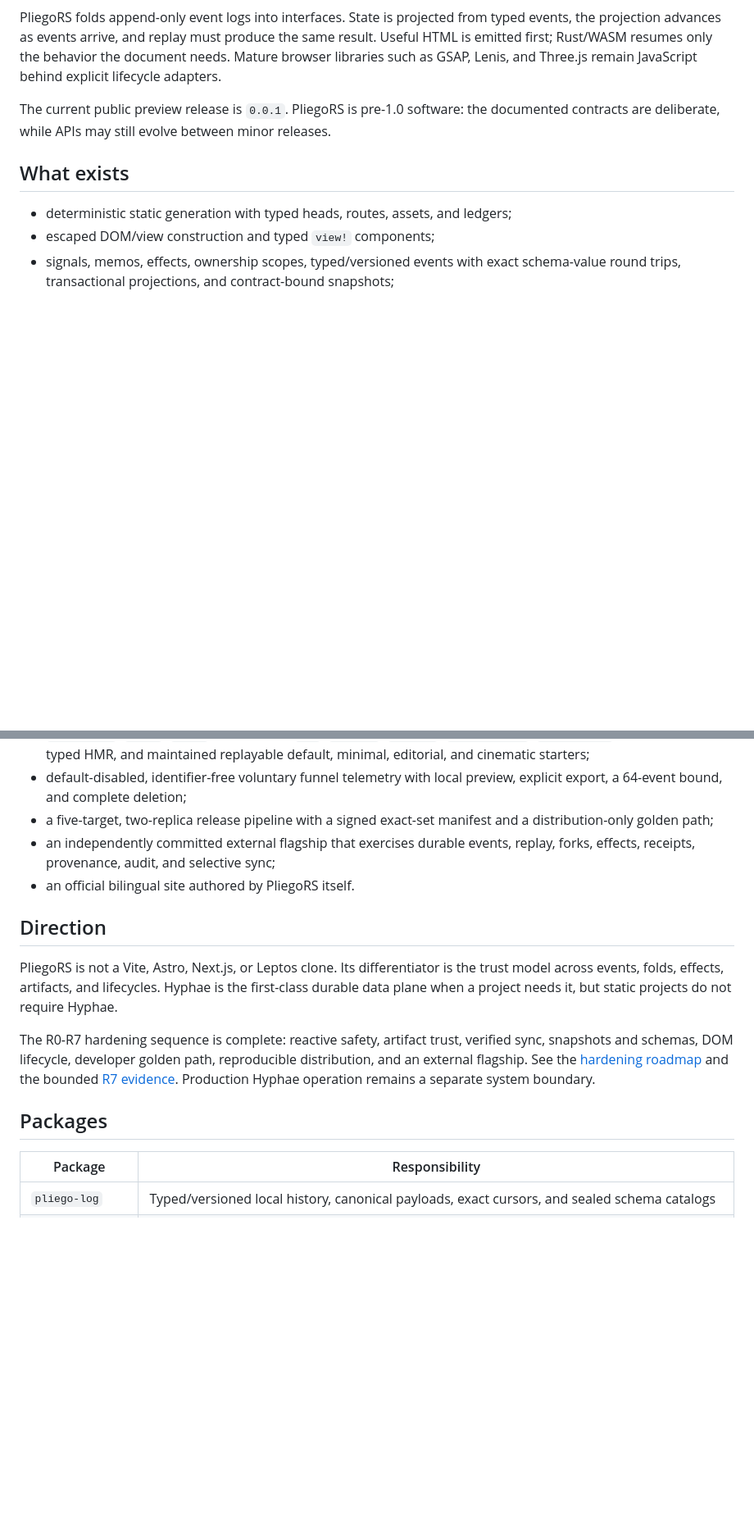
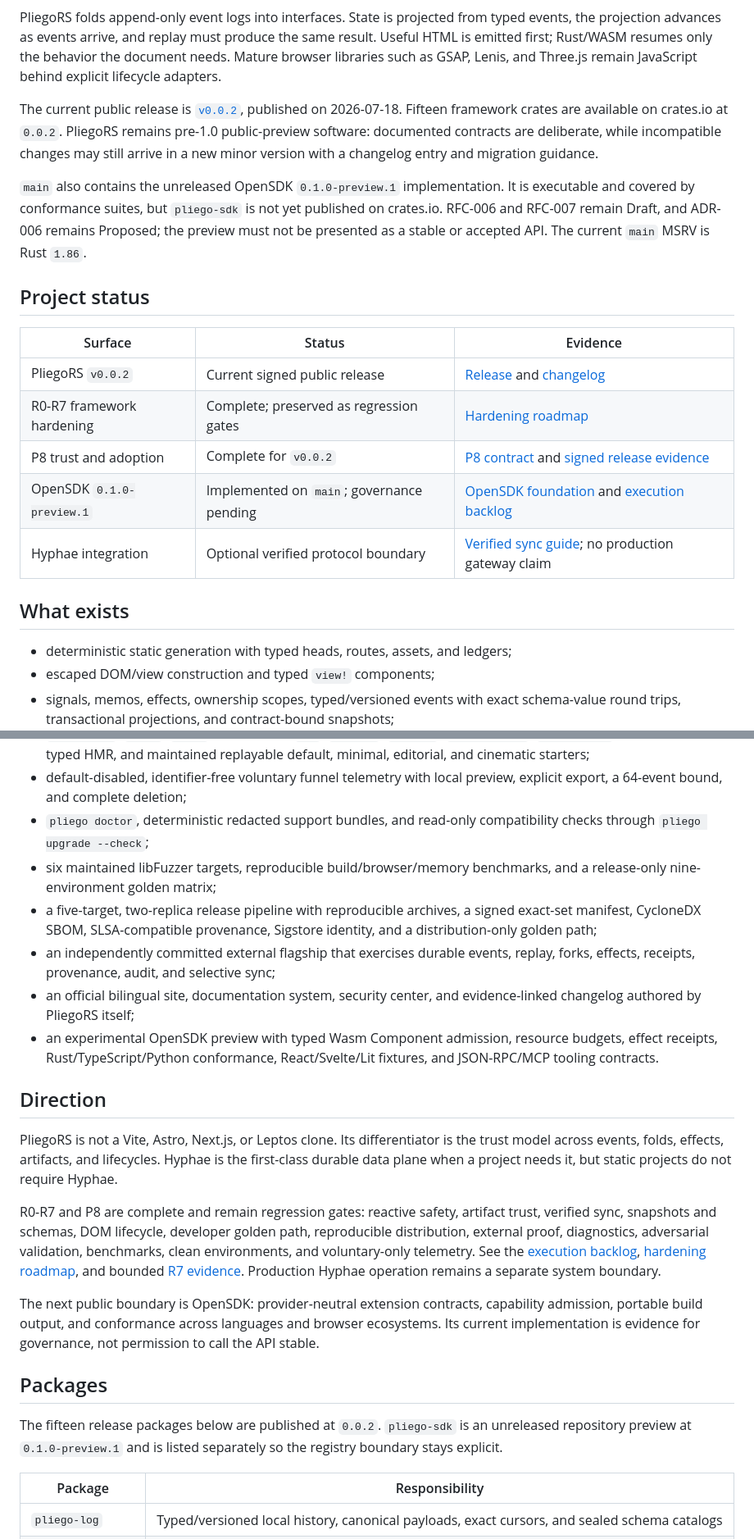
Before and after one commit to celiumsai/pliegors, a Markdown page: README.md, 2 parts joined by grey strips. Shown at 82% size. GitHub-like rendering; blank space fills up the shorter version.

```diff
--- a/README.md
+++ b/README.md
@@ -28,9 +35,27 @@ the same result. Useful HTML is emitted first; Rust/WASM resumes only the
 behavior the document needs. Mature browser libraries such as GSAP, Lenis, and
 Three.js remain JavaScript behind explicit lifecycle adapters.
 
-The current public preview release is `0.0.1`. PliegoRS is pre-1.0 software: the
-documented contracts are deliberate, while APIs may still evolve between minor
-releases.
+The current public release is [`v0.0.2`](https://github.com/celiumsai/pliegors/releases/tag/v0.0.2),
+published on 2026-07-18. Fifteen framework crates are available on crates.io at
+`0.0.2`. PliegoRS remains pre-1.0 public-preview software: documented contracts
+are deliberate, while incompatible changes may still arrive in a new minor
+version with a changelog entry and migration guidance.
+
+`main` also contains the unreleased OpenSDK `0.1.0-preview.1` implementation.
+It is executable and covered by conformance suites, but `pliego-sdk` is not yet
+published on crates.io. RFC-006 and RFC-007 remain Draft, and ADR-006 remains
+Proposed; the preview must not be presented as a stable or accepted API. The
+current `main` MSRV is Rust `1.86`.
+
+## Project status
+
+| Surface | Status | Evidence |
+| --- | --- | --- |
+| PliegoRS `v0.0.2` | Current signed public release | [Release](https://github.com/celiumsai/pliegors/releases/tag/v0.0.2) and [changelog](CHANGELOG.md) |
+| R0-R7 framework hardening | Complete; preserved as regression gates | [Hardening roadmap](docs/28-hardening-roadmap.md) |
+| P8 trust and adoption | Complete for `v0.0.2` | [P8 contract](docs/35-p8-trust-and-adoption-contract.md) and [signed release evidence](https://github.com/celiumsai/pliegors/releases/tag/v0.0.2) |
+| OpenSDK `0.1.0-preview.1` | Implemented on `main`; governance pending | [OpenSDK foundation](docs/42-opensdk-foundation.md) and [execution backlog](docs/19-product-execution-backlog.md) |
+| Hyphae integration | Optional verified protocol boundary | [Verified sync guide](docs/29-hyphae-verified-sync-guide.md); no production gateway claim |
 
 ## What exists
 
@@ -51,11 +76,20 @@ releases.
   replayable default, minimal, editorial, and cinematic starters;
 - default-disabled, identifier-free voluntary funnel telemetry with local
   preview, explicit export, a 64-event bound, and complete deletion;
-- a five-target, two-replica release pipeline with a signed exact-set
-  manifest and a distribution-only golden path;
+- `pliego doctor`, deterministic redacted support bundles, and read-only
+  compatibility checks through `pliego upgrade --check`;
+- six maintained libFuzzer targets, reproducible build/browser/memory
+  benchmarks, and a release-only nine-environment golden matrix;
+- a five-target, two-replica release pipeline with reproducible archives, a
+  signed exact-set manifest, CycloneDX SBOM, SLSA-compatible provenance,
+  Sigstore identity, and a distribution-only golden path;
 - an independently committed external flagship that exercises durable events,
   replay, forks, effects, receipts, provenance, audit, and selective sync;
-- an official bilingual site authored by PliegoRS itself.
+- an official bilingual site, documentation system, security center, and
+  evidence-linked changelog authored by PliegoRS itself;
+- an experimental OpenSDK preview with typed Wasm Component admission,
+  resource budgets, effect receipts, Rust/TypeScript/Python conformance,
+  React/Svelte/Lit fixtures, and JSON-RPC/MCP tooling contracts.
 
 ## Direction
 
@@ -64,14 +98,25 @@ the trust model across events, folds, effects, artifacts, and lifecycles.
 Hyphae is the first-class durable data plane when a project needs it, but static
 projects do not require Hyphae.
 
-The R0-R7 hardening sequence is complete: reactive safety, artifact
-trust, verified sync, snapshots and schemas, DOM lifecycle, developer golden
-path, reproducible distribution, and an external flagship. See the
-[hardening roadmap](docs/28-hardening-roadmap.md) and the bounded
+R0-R7 and P8 are complete and remain regression gates: reactive safety,
+artifact trust, verified sync, snapshots and schemas, DOM lifecycle, developer
+golden path, reproducible distribution, external proof, diagnostics,
+adversarial validation, benchmarks, clean environments, and voluntary-only
+telemetry. See the [execution backlog](docs/19-product-execution-backlog.md),
+[hardening roadmap](docs/28-hardening-roadmap.md), and bounded
 [R7 evidence](docs/evidence/r7-external-flagship.md). Production Hyphae
 operation remains a separate system boundary.
 
+The next public boundary is OpenSDK: provider-neutral extension contracts,
+capability admission, portable build output, and conformance across languages
+and browser ecosystems. Its current implementation is evidence for governance,
+not permission to call the API stable.
+
 ## Packages
+
+The fifteen release packages below are published at `0.0.2`. `pliego-sdk` is an
+unreleased repository preview at `0.1.0-preview.1` and is listed separately so
+the registry boundary stays explicit.
 
 | Package | Responsibility |
 | --- | --- |
```
Also changed, not shown: other parts of README.md (+66 -20 lines), CHANGELOG.md (+3 -0 lines).
